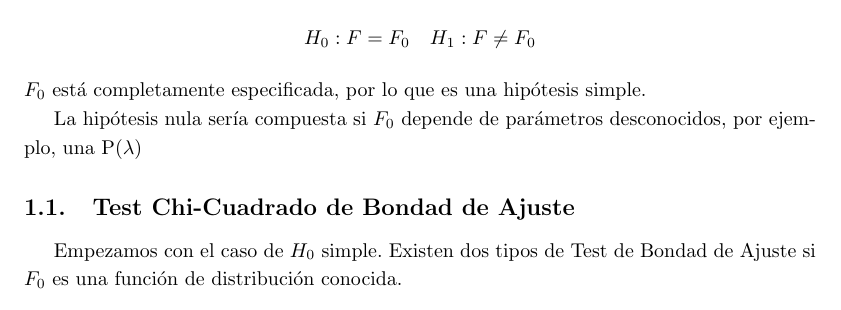
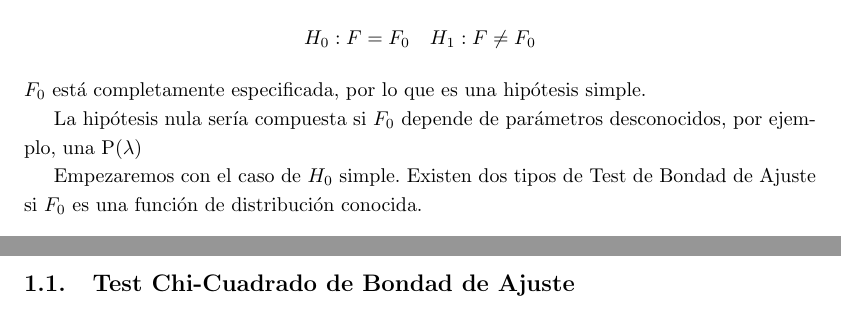
Before and after one commit to xXaceitunaXx/Apuntes-INdat, a LaTeX document (TercerCurso/INFE2/Tema4/Apuntes/main.tex, which reads TercerCurso/INFE2/Tema4/Apuntes/src/introduccion_ajuste.tex): part of page 4 of 16 before the commit and two parts of pages 4 and 5 of 16 after it, the two joined at a grey line, cut so that both start at the same text. Compiled offline with pdfLaTeX.

Commit message:
todo en orden

```diff
--- a/TercerCurso/INFE2/Tema4/Apuntes/src/introduccion_ajuste.tex
+++ b/TercerCurso/INFE2/Tema4/Apuntes/src/introduccion_ajuste.tex
@@ -16,9 +16,7 @@ $F_0$ está completamente especificada, por lo que es una hipótesis simple.
 
 La hipótesis nula sería compuesta si $F_0$ depende de parámetros desconocidos, por ejemplo, una P($\lambda$)
 
-\subsection{Test Chi-Cuadrado de Bondad de Ajuste}
-
-Empezamos con el caso de $H_0$ simple. Existen dos tipos de Test de Bondad de Ajuste si $F_0$ es una función de  distribución conocida.
+Empezaremos con el caso de $H_0$ simple. Existen dos tipos de Test de Bondad de Ajuste si $F_0$ es una función de  distribución conocida.
 \begin{enumerate}
     \item $F_0$ discreta: Se comparan las frecuencias observadas con las esperadas bajo $H_0$ (Test $\chi^2$). También se puede hacer si $F_0$ es continua agrupando, pero hay tests más potentes para esos casos.
     \item $F_0$ continua: Comparamos la funcion de distribución empírica con la teórica.
```
Also changed, not shown: TercerCurso/INFE2/Tema4/Apuntes/src/test_kolmogorov.tex (+1 -1 lines), TercerCurso/INFE2/Tema4/Apuntes/src/introduccion_ajuste.tex (12 more changed lines).
